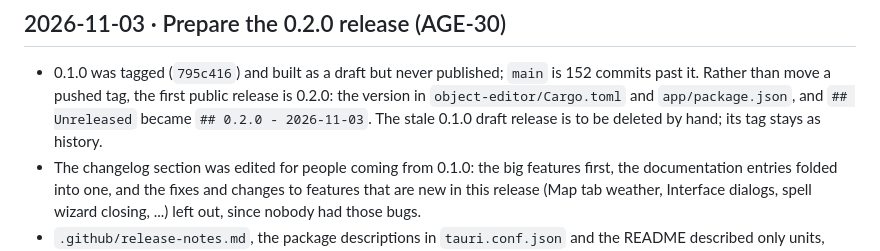
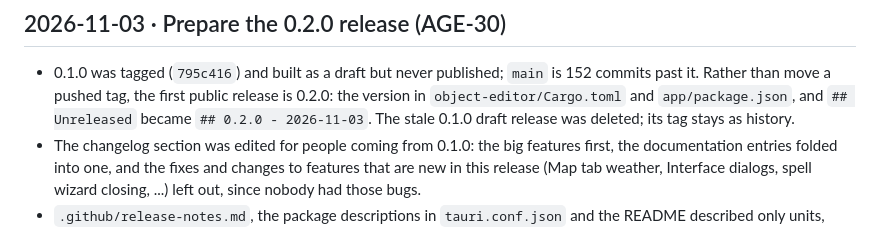
Before and after one commit to gabaudette/wc3-toolkit, a Markdown page: docs/devlog.md, the part around the change. Drawn GitHub-style.

Commit message:
docs: record the deleted 0.1.0 draft

```diff
--- a/docs/devlog.md
+++ b/docs/devlog.md
@@ -9,8 +9,8 @@ single line. Every pull request adds an entry here and to the changelog.
 - 0.1.0 was tagged (`795c416`) and built as a draft but never published; `main` is 152 commits
   past it. Rather than move a pushed tag, the first public release is 0.2.0: the version in
   `object-editor/Cargo.toml` and `app/package.json`, and `## Unreleased` became
-  `## 0.2.0 - 2026-11-03`. The stale 0.1.0 draft release is to be deleted by hand; its tag
-  stays as history.
+  `## 0.2.0 - 2026-11-03`. The stale 0.1.0 draft release was deleted; its tag stays as
+  history.
 - The changelog section was edited for people coming from 0.1.0: the big features first, the
   documentation entries folded into one, and the fixes and changes to features that are new in
   this release (Map tab weather, Interface dialogs, spell wizard closing, ...) left out, since
```
